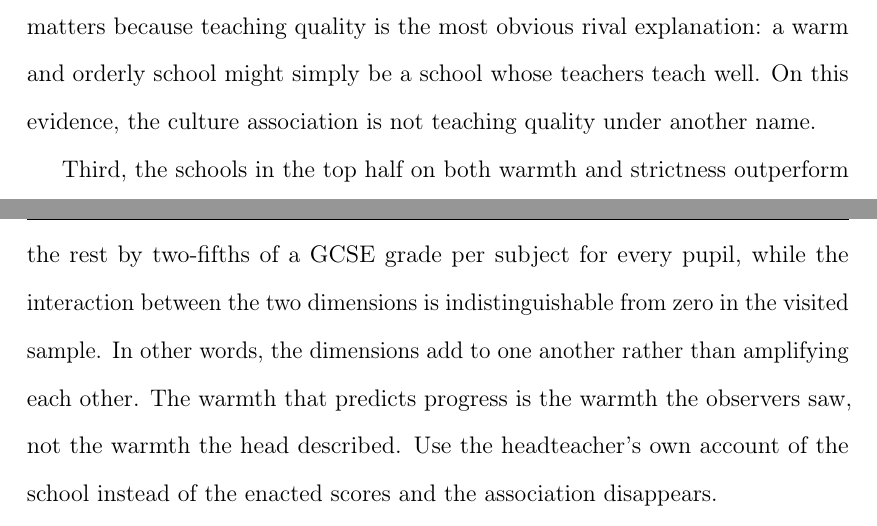
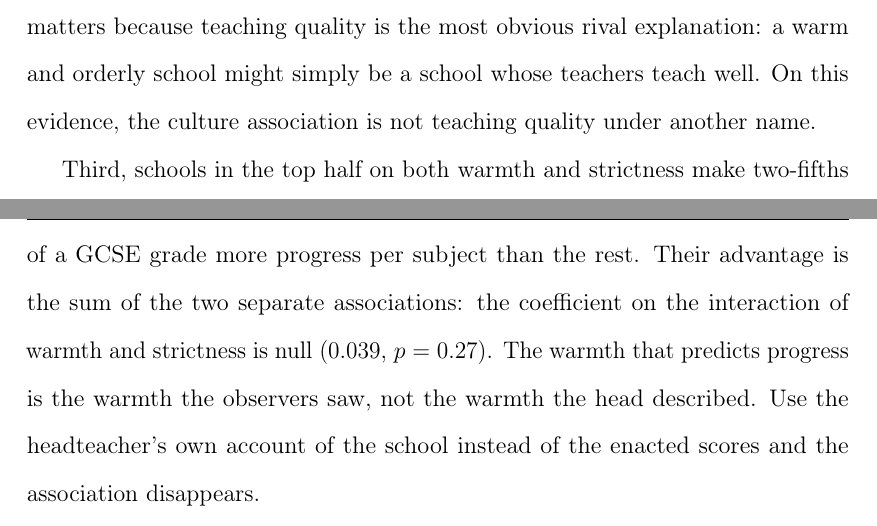
Before and after one commit to damianpphelan-cmd/phd-thesis-overleaf, a LaTeX thesis (main.tex, which reads chapters/03_paper2.tex): two parts of pages 103 and 104 of 170, joined at a grey line, cut so that both start at the same text. Compiled offline with pdfLaTeX.

Commit message:
Sync thesis

```diff
--- a/chapters/03_paper2.tex
+++ b/chapters/03_paper2.tex
@@ -78,9 +78,7 @@ The two dimensions also carry separate information. Entered on its own, each has
 
 Second, conditioning on enacted teaching quality does not account for the association. Adding the visit's teaching score leaves both culture coefficients essentially unchanged, and the teaching coefficient itself is close to zero. This matters because teaching quality is the most obvious rival explanation: a warm and orderly school might simply be a school whose teachers teach well. On this evidence, the culture association is not teaching quality under another name.
 
-Third, the schools in the top half on both warmth and strictness outperform the rest by two-fifths of a GCSE grade per subject for every pupil, while the interaction between the two dimensions is indistinguishable from
-zero in the visited sample. In other words, the dimensions add to one
-another rather than amplifying each other. The warmth that predicts progress is the warmth the observers saw, not the warmth the head described. Use the headteacher's own account of the school instead of the enacted scores and the association disappears.
+Third, schools in the top half on both warmth and strictness make two-fifths of a GCSE grade more progress per subject than the rest. Their advantage is the sum of the two separate associations: the coefficient on the interaction of warmth and strictness is null ($0.039$, $p = 0.27$). The warmth that predicts progress is the warmth the observers saw, not the warmth the head described. Use the headteacher's own account of the school instead of the enacted scores and the association disappears.
 
 The fourth result is the national extension. Through the previous chapter's text-derived scores, predicted warmth, predicted teaching and mark-scheme strictness each predict progress across the national population. The associations hold with the inspection grade held constant, and they hold on reports written before either outcome cohort's GCSE results existed, so they are neither the grade restated nor inspectors describing results they already knew.
 
```
